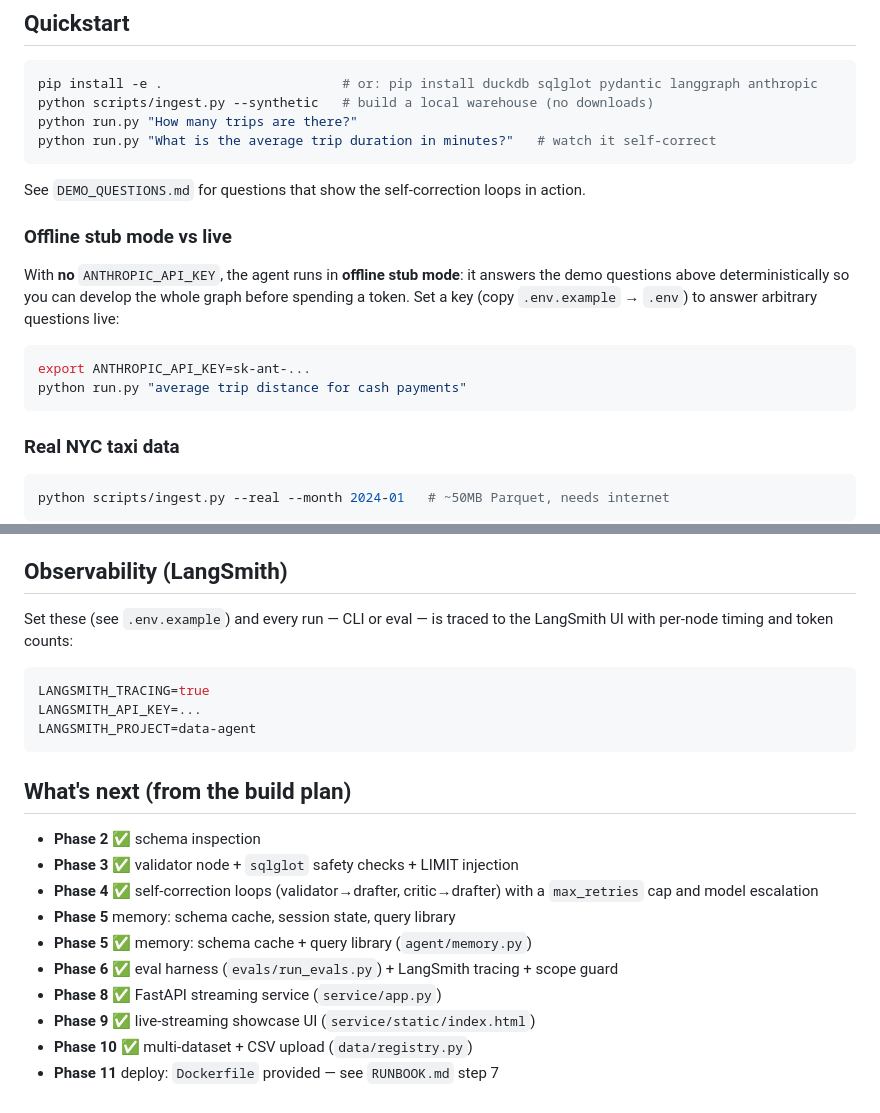
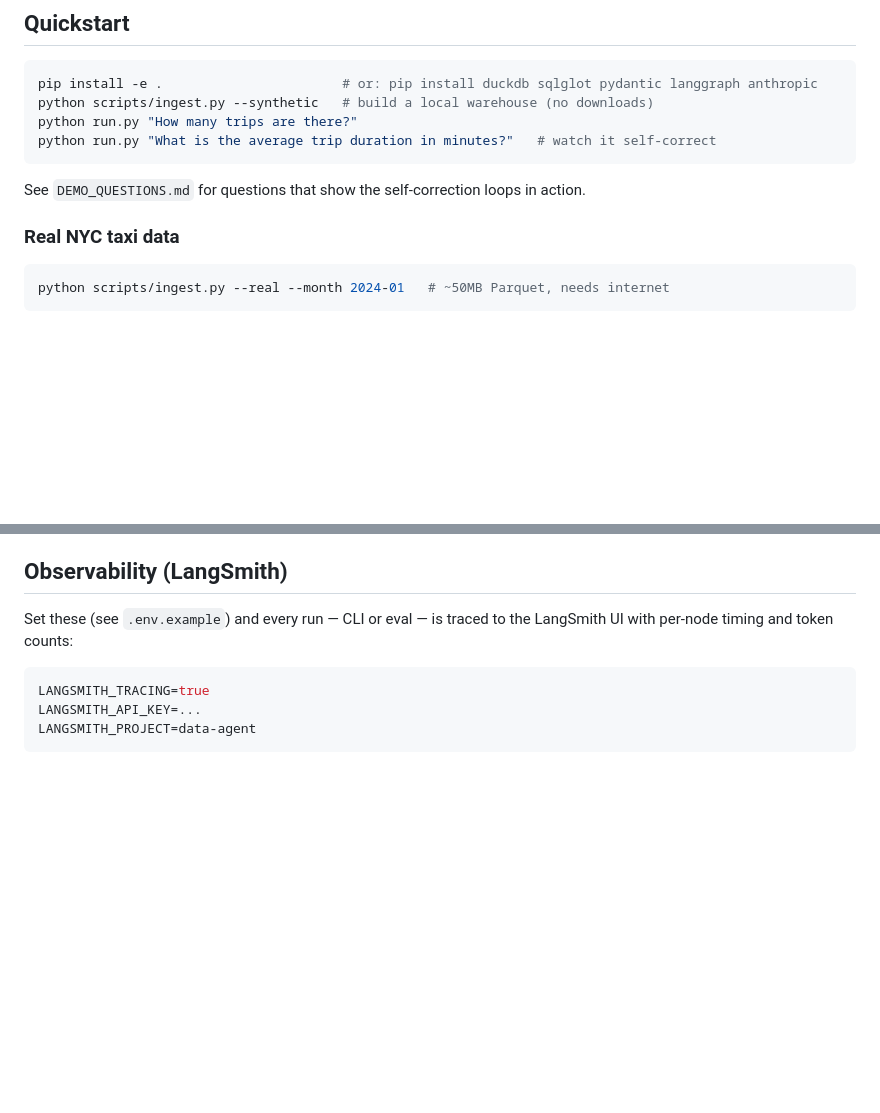
Before and after one commit to srujan-nalam/data-agent, a Markdown page: README.md, 2 parts joined by grey strips. Rendered like a GitHub page; blank space fills up the shorter version.

````diff
--- a/README.md
+++ b/README.md
@@ -23,17 +23,6 @@ python run.py "What is the average trip duration in minutes?"   # watch it self-
 
 See `DEMO_QUESTIONS.md` for questions that show the self-correction loops in action.
 
-### Offline stub mode vs live
-
-With **no** `ANTHROPIC_API_KEY`, the agent runs in **offline stub mode**: it
-answers the demo questions above deterministically so you can develop the whole
-graph before spending a token. Set a key (copy `.env.example` → `.env`) to
-answer arbitrary questions live:
-
-```bash
-export ANTHROPIC_API_KEY=sk-ant-...
-python run.py "average trip distance for cash payments"
-```
 
 ### Real NYC taxi data
 
@@ -121,17 +110,3 @@ LANGSMITH_TRACING=true
 LANGSMITH_API_KEY=...
 LANGSMITH_PROJECT=data-agent
 ```
-
-## What's next (from the build plan)
-
-- **Phase 2** ✅ schema inspection
-- **Phase 3** ✅ validator node + `sqlglot` safety checks + LIMIT injection
-- **Phase 4** ✅ self-correction loops (validator→drafter, critic→drafter) with
-  a `max_retries` cap and model escalation
-- **Phase 5** memory: schema cache, session state, query library
-- **Phase 5** ✅ memory: schema cache + query library (`agent/memory.py`)
-- **Phase 6** ✅ eval harness (`evals/run_evals.py`) + LangSmith tracing + scope guard
-- **Phase 8** ✅ FastAPI streaming service (`service/app.py`)
-- **Phase 9** ✅ live-streaming showcase UI (`service/static/index.html`)
-- **Phase 10** ✅ multi-dataset + CSV upload (`data/registry.py`)
-- **Phase 11** deploy: `Dockerfile` provided — see `RUNBOOK.md` step 7
````
